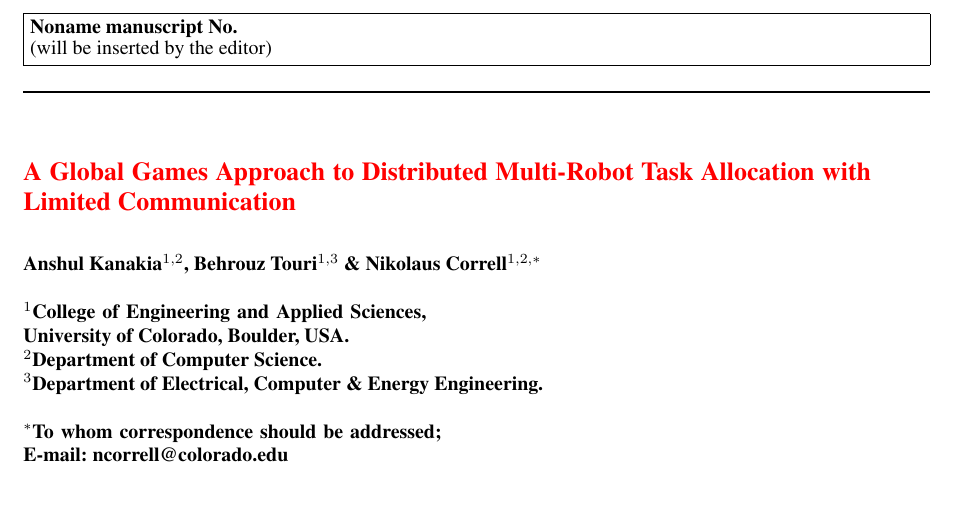
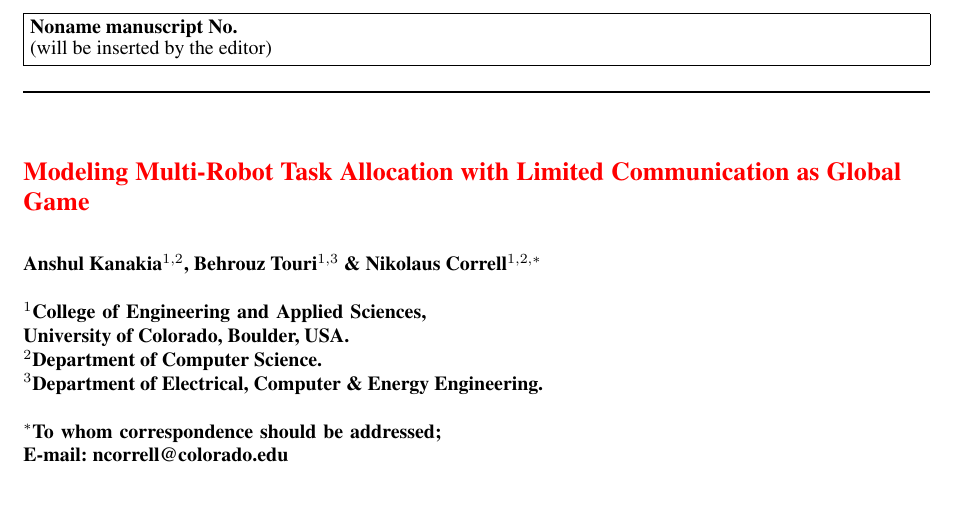
Before and after one commit to akanakia/SigmoidTaskAllocation, a LaTeX paper (SI/main-si.tex): part of page 1 of 10, cut so that both start at the same text. Compiled offline with pdfLaTeX.

Commit message:
responses added

```diff
--- a/SI/main-si.tex
+++ b/SI/main-si.tex
@@ -88,7 +88,7 @@
 
 % Include your paper's title here
 
-\title{\edit{A Global Games Approach to Distributed Multi-Robot Task Allocation with Limited Communication}}
+\title{\edit{Modeling Multi-Robot Task Allocation with Limited Communication as Global Game}}
 
 
 % Place the author information here.  Please hand-code the contact
```
Also changed, not shown: 1 other file.
